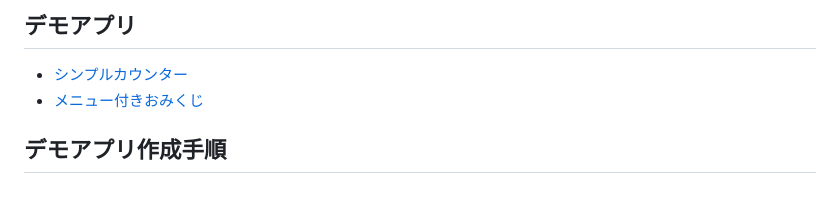
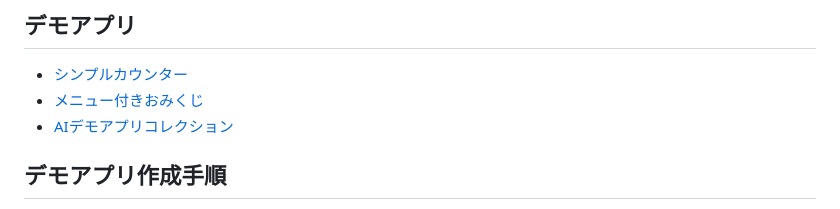
Before and after one commit to misakiotb/demo_app, a Markdown page: readme.md, the part around the change. Rendered like a GitHub page.

```diff
--- a/readme.md
+++ b/readme.md
@@ -7,6 +7,7 @@ AIデモアプリコレクションは、AIコーディングのデモをする
 
 - [シンプルカウンター](./simple-counter/)
 - [メニュー付きおみくじ](./omikuji-menu/)
+- [AIデモアプリコレクション](https://misakiotb.github.io/demo_app/)
 
 ## デモアプリ作成手順
 
```
